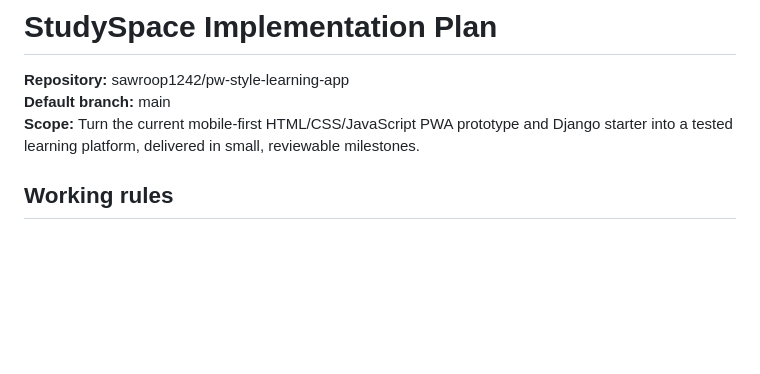
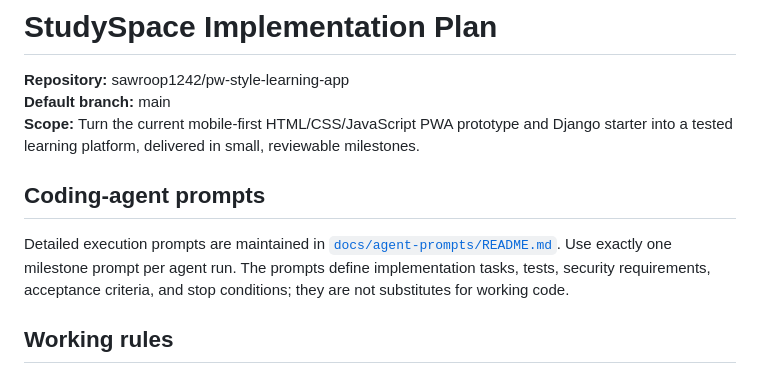
Before and after one commit to sawroop1242/pw-style-learning-app, a Markdown page: docs/IMPLEMENTATION_PLAN.md, the part around the change. Drawn GitHub-style; blank space fills up the shorter version.

Commit message:
docs: reference coding-agent milestone prompts

```diff
--- a/docs/IMPLEMENTATION_PLAN.md
+++ b/docs/IMPLEMENTATION_PLAN.md
@@ -3,6 +3,10 @@
 **Repository:** sawroop1242/pw-style-learning-app
 **Default branch:** main
 **Scope:** Turn the current mobile-first HTML/CSS/JavaScript PWA prototype and Django starter into a tested learning platform, delivered in small, reviewable milestones.
+
+## Coding-agent prompts
+
+Detailed execution prompts are maintained in [`docs/agent-prompts/README.md`](agent-prompts/README.md). Use exactly one milestone prompt per agent run. The prompts define implementation tasks, tests, security requirements, acceptance criteria, and stop conditions; they are not substitutes for working code.
 
 ## Working rules
 
```
